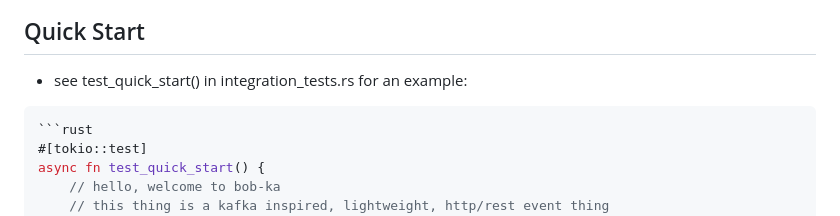
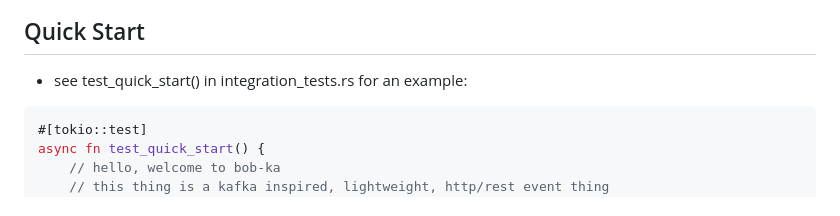
Before and after one commit to rcurran1221/bob-ka, a Markdown page: readme.md, the part around the change printed below. Rendered like a GitHub page.

Commit message:
fix blunder

````diff
--- a/readme.md
+++ b/readme.md
@@ -19,7 +19,6 @@
 
 ## Quick Start
 - see test_quick_start() in integration_tests.rs for an example:
-```rust
 ```rust
 #[tokio::test]
 async fn test_quick_start() {
````
Also changed, not shown: other parts of readme.md (+0 -1 lines).
